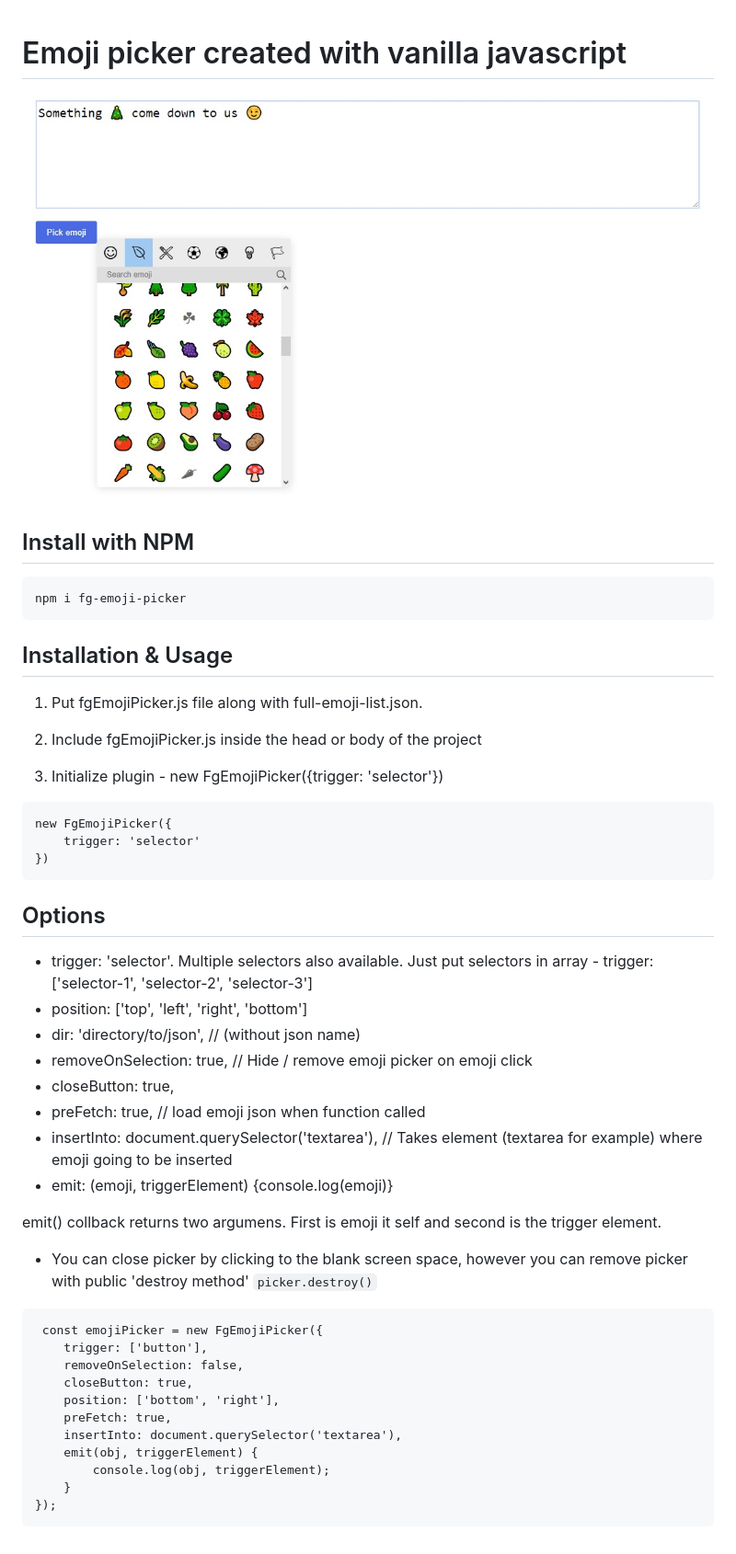
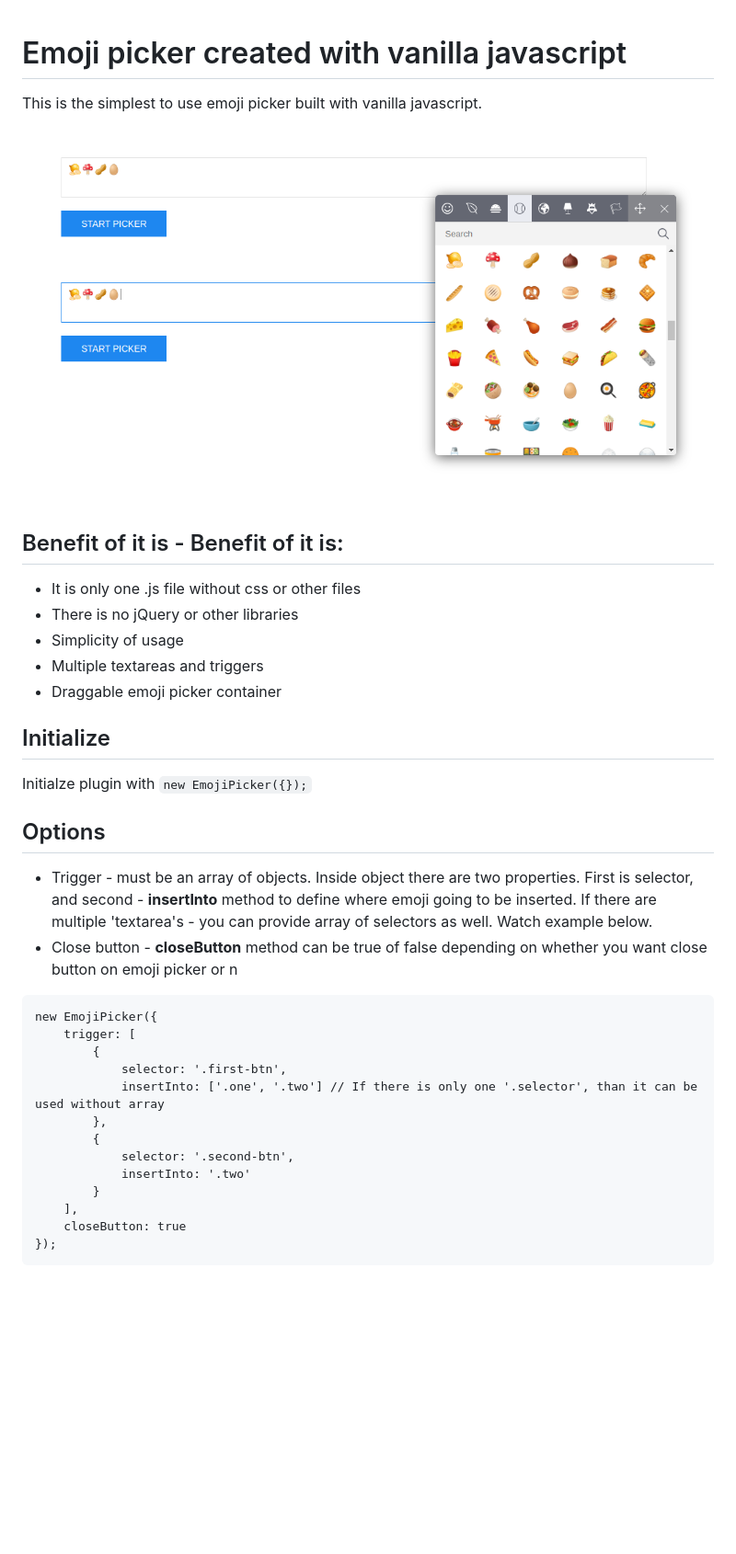
Before and after one commit to woody180/vanilla-javascript-emoji-picker, a Markdown page: README.md, the part around the change. Shown: that part at 92% size. Drawn GitHub-style; pictures changed too: emoji-picker-thumb.jpg (deleted), screenshot.png (added); blank space fills up the shorter version.

````diff
--- a/README.md
+++ b/README.md
@@ -1,51 +1,37 @@
 # Emoji picker created with vanilla javascript
+This is the simplest to use emoji picker built with vanilla javascript.
 
-![](emoji-picker-thumb.jpg)
+![](./screenshot.png "Vanilla Javascript Emoji Picker")
 
-## Install with NPM
-```
-npm i fg-emoji-picker
-```
+## Benefit of it is - Benefit of it is:
 
-## Installation & Usage
+- It is only one .js file without css or other files
+- There is no jQuery or other libraries
+- Simplicity of usage
+- Multiple textareas and triggers
+- Draggable emoji picker container
 
-1. Put fgEmojiPicker.js file along with full-emoji-list.json.
+## Initialize
 
-2. Include fgEmojiPicker.js inside the head or body of the project
-
-3. Initialize plugin - new FgEmojiPicker({trigger: 'selector'})
-
-```
-new FgEmojiPicker({
-    trigger: 'selector'
-})
-```
+Initialze plugin with ```new EmojiPicker({});```
 
 ## Options
 
-*  trigger: 'selector'. Multiple selectors also available. Just put selectors in array - trigger: ['selector-1', 'selector-2', 'selector-3']
-*  position: ['top', 'left', 'right', 'bottom']
-*  dir: 'directory/to/json', // (without json name)
-*  removeOnSelection: true, // Hide / remove emoji picker on emoji click
-*  closeButton: true,
-*  preFetch: true, // load emoji json when function called
-*  insertInto: document.querySelector('textarea'), // Takes element (textarea for example) where emoji going to be inserted
-*  emit: (emoji, triggerElement) {console.log(emoji)}
-
-emit() collback returns two argumens. First is emoji it self and second is the trigger element.
-* You can close picker by clicking to the blank screen space, however you can remove picker with public 'destroy method' ``` picker.destroy() ```
-
+- Trigger - must be an array of objects. Inside object there are two properties. First is selector, and second - **insertInto** method to define where emoji going to be inserted. If there are multiple 'textarea's - you can provide array of selectors as well. Watch example below.
+- Close button - **closeButton** method can be true of false depending on whether you want close button on emoji picker or n
 
 ```
- const emojiPicker = new FgEmojiPicker({
-    trigger: ['button'],
-    removeOnSelection: false,
-    closeButton: true,
-    position: ['bottom', 'right'],
-    preFetch: true,
-    insertInto: document.querySelector('textarea'),
-    emit(obj, triggerElement) {
-        console.log(obj, triggerElement);
-    }
+new EmojiPicker({
+    trigger: [
+        {
+            selector: '.first-btn',
+            insertInto: ['.one', '.two'] // If there is only one '.selector', than it can be used without array
+        },
+        {
+            selector: '.second-btn',
+            insertInto: '.two'
+        }
+    ],
+    closeButton: true
 });
 ```
````
Also changed, not shown: 6 other files.
